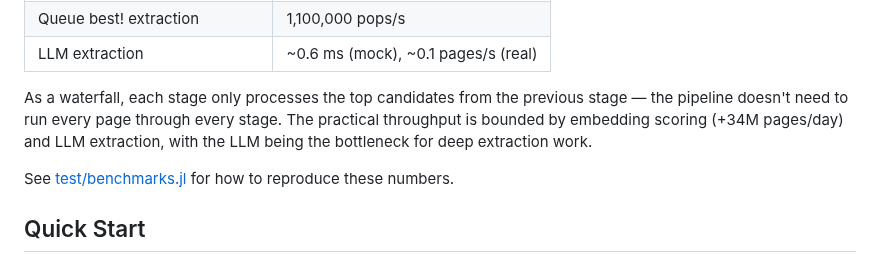
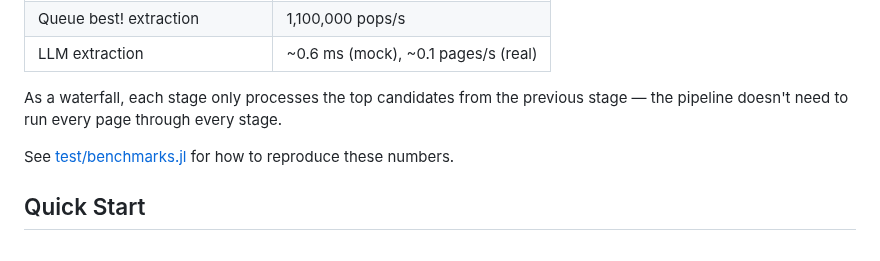
Before and after one commit to D3MZ/MonsieurPapin.jl, a Markdown page: README.md, the part around the change. GitHub-like rendering.

Commit message:
drop fabricated '34M pages/day' throughput claim

```diff
--- a/README.md
+++ b/README.md
@@ -30,7 +30,7 @@ Measured on Apple M1 Max (32 GB) + Julia 1.12, single-threaded, on a 21,465-page
 | Queue best! extraction | 1,100,000 pops/s |
 | LLM extraction | ~0.6 ms (mock), ~0.1 pages/s (real) |
 
-As a waterfall, each stage only processes the top candidates from the previous stage — the pipeline doesn't need to run every page through every stage. The practical throughput is bounded by embedding scoring (+34M pages/day) and LLM extraction, with the LLM being the bottleneck for deep extraction work.
+As a waterfall, each stage only processes the top candidates from the previous stage — the pipeline doesn't need to run every page through every stage.
 
 See [test/benchmarks.jl](test/benchmarks.jl) for how to reproduce these numbers.
 
```
